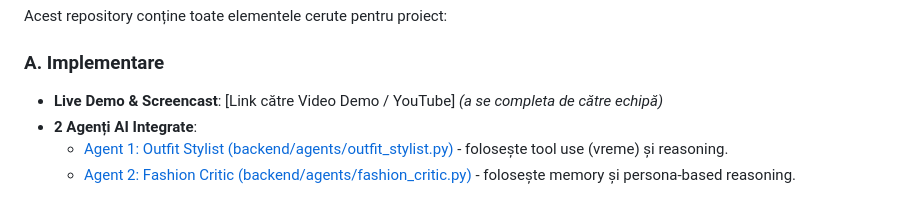
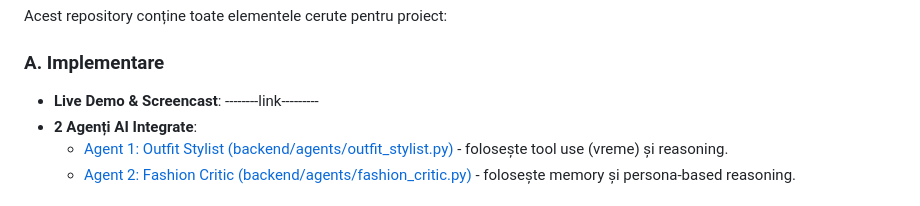
Before and after one commit to AdrianaNico/OutfitCheck-AI, a Markdown page: README.md, the part around the change. Drawn GitHub-style.

Commit message:
Update Live Demo link in README.md

```diff
--- a/README.md
+++ b/README.md
@@ -20,7 +20,7 @@
 Acest repository conține toate elementele cerute pentru proiect:
 
 ### A. Implementare
-- **Live Demo & Screencast**: [Link către Video Demo / YouTube] *(a se completa de către echipă)*
+- **Live Demo & Screencast**: --------link---------
 - **2 Agenți AI Integrate**:
   - [Agent 1: Outfit Stylist (backend/agents/outfit_stylist.py)](backend/agents/outfit_stylist.py) - folosește tool use (vreme) și reasoning.
   - [Agent 2: Fashion Critic (backend/agents/fashion_critic.py)](backend/agents/fashion_critic.py) - folosește memory și persona-based reasoning.
```
